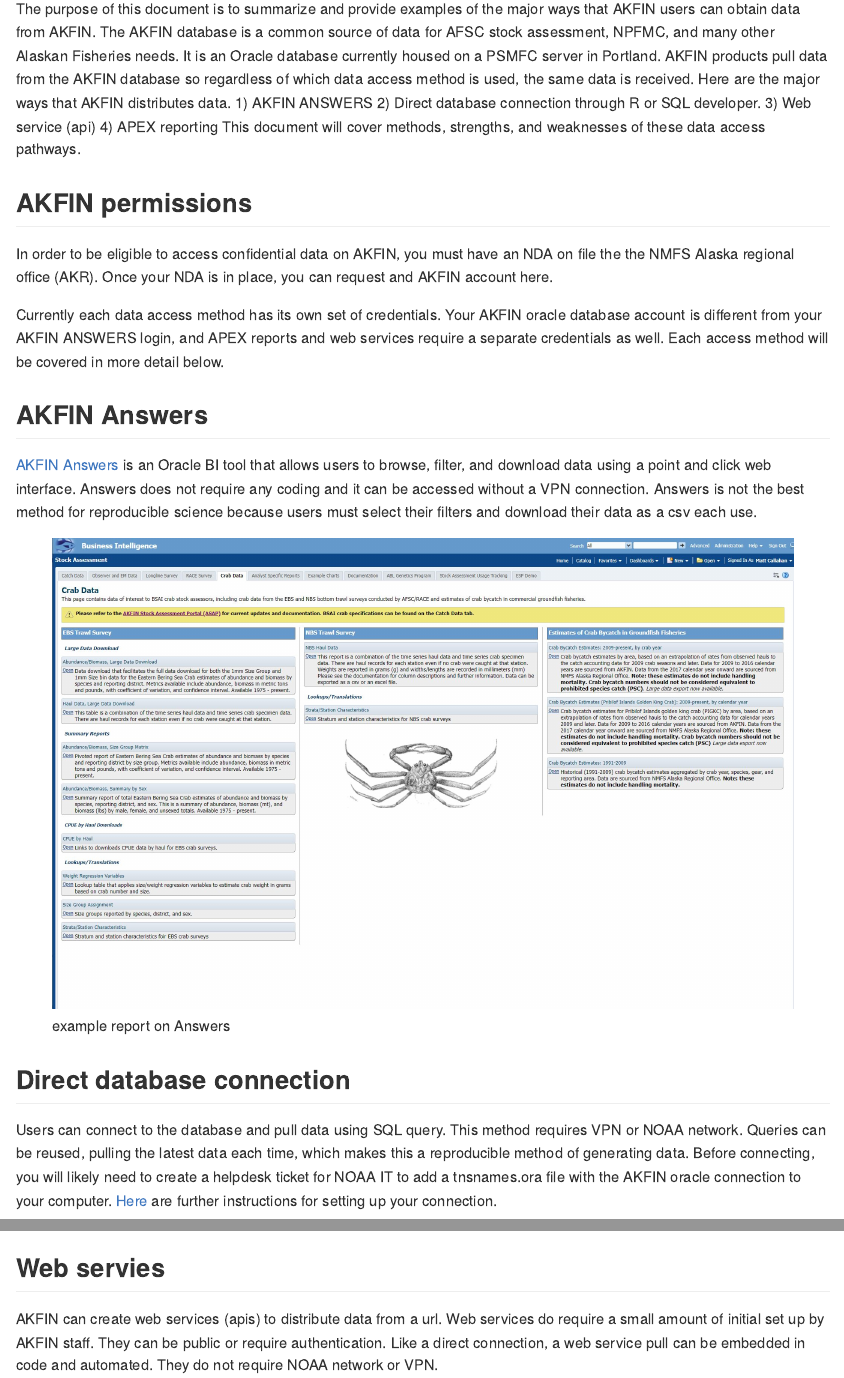
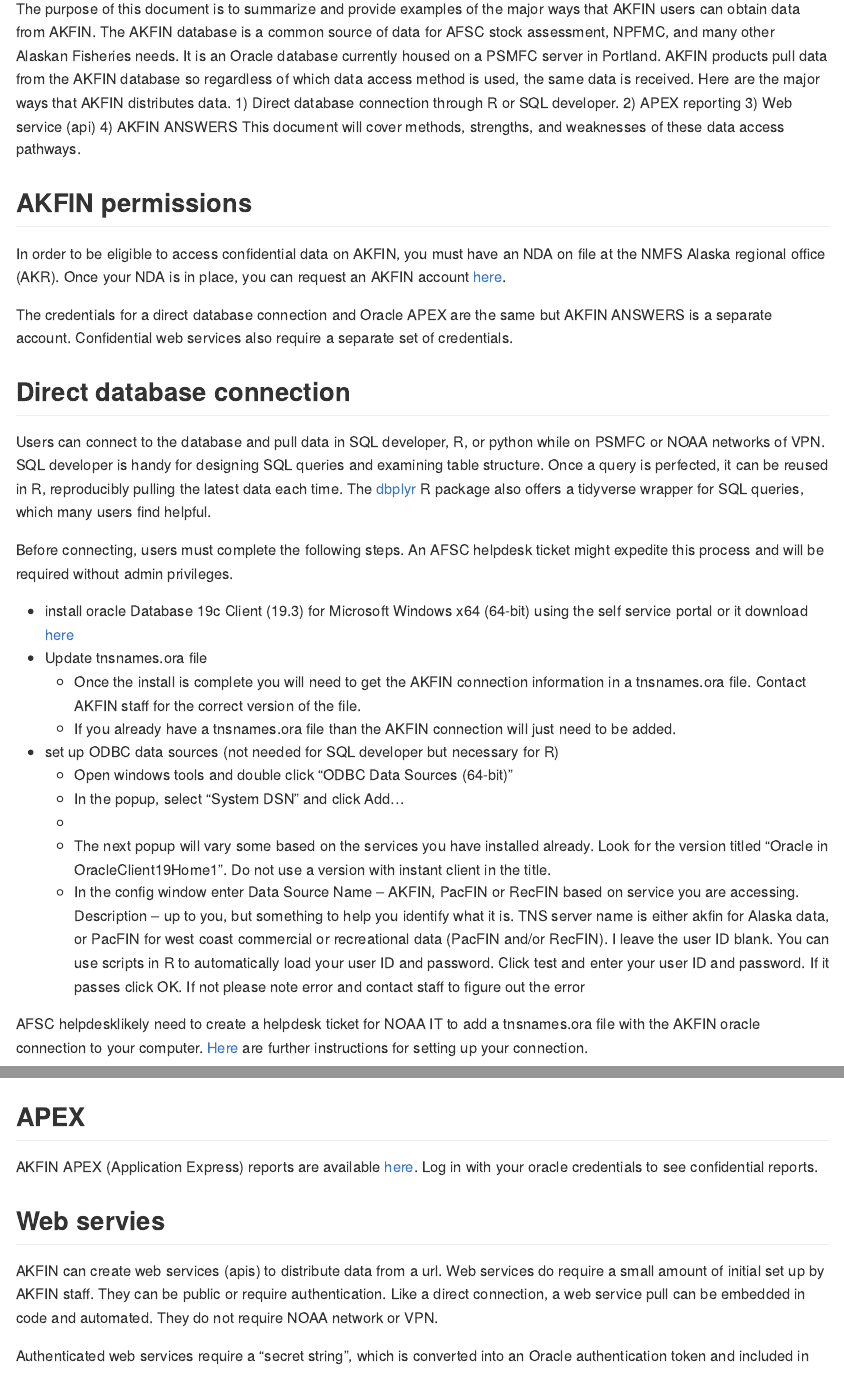
Before and after one commit to PSMFC-AKFIN/accessing-data, an R Markdown document (README.Rmd): the page in a window 1100 px wide, from 90 px down, and a second part further down, joined at a grey line. Rendered offline with R 4.5, knitr and Pandoc, with nearby package versions; some code elsewhere in the file could not run offline; long lines of code are wrapped.

Commit message:
updated .RMD

````diff
--- a/README.Rmd
+++ b/README.Rmd
@@ -20,30 +20,39 @@
 It is an Oracle database currently housed on a PSMFC server in Portland.
 AKFIN products pull data from the AKFIN database so regardless of which data access method is used, the same data is received.
 Here are the major ways that AKFIN distributes data.
-  1) AKFIN ANSWERS
-  2) Direct database connection through R or SQL developer.
+  1) Direct database connection through R or SQL developer.
+  2) APEX reporting
   3) Web service (api)
-  4) APEX reporting
+  4) AKFIN ANSWERS
 This document will cover methods, strengths, and weaknesses of these data access pathways.
 
 ## AKFIN permissions
-In order to be eligible to access confidential data on AKFIN, you must have an NDA on file the the NMFS Alaska regional office (AKR).
-Once your NDA is in place, you can request and AKFIN account here.
+In order to be eligible to access confidential data on AKFIN, you must have an NDA on file at the NMFS Alaska regional office (AKR). Once your NDA is in place, you can request an AKFIN account [here](https://reports.psmfc.org/akfin/akfin/r/profile/request-account).
 
-Currently each data access method has its own set of credentials. Your AKFIN oracle database account is different from your AKFIN ANSWERS login, and APEX reports and web services require a separate credentials as well. Each access method will be covered in more detail below.
+The credentials for a direct database connection and Oracle APEX are the same but  AKFIN ANSWERS is a separate account. Confidential web services also require a separate set of credentials.
 
-## AKFIN Answers
-[AKFIN Answers](https://akfinbi.psmfc.org/bi-security-login/login.jsp?msi=false&redirect=L2FuYWx5dGljcy9zYXcuZGxsP2JpZWVob21lJnN0YXJ0UGFnZT0xJmhhc2g9Y0MtckpJLUVnQUhzUlBtMDM5TWZBamZxdkctT0oydlhlc0VON0h2azlyeFFOSlZRZkNMTVlHYWRNdXRTcmF1Wg==) is an Oracle BI tool that allows users to browse, filter, and download data using a point and click web interface.
-Answers does not require any coding and it can be accessed without a VPN connection.
-Answers is not the best method for reproducible science because users must select their filters and download their data as a csv each use.
-
-![example report on Answers](img/crab dashboard.png)
 
 ## Direct database connection
-Users can connect to the database and pull data using SQL query.
-This method requires VPN or NOAA network.
-Queries can be reused, pulling the latest data each time, which makes this a reproducible method of generating data.
-Before connecting, you will likely need to create a helpdesk ticket for NOAA IT to add a tnsnames.ora file with the AKFIN oracle connection to your computer. [Here](https://github.com/PSMFC-AKFIN/accessing-data/blob/main/OT-How-to_%20Direct%20DB%20Access%20from%20R%20using%20ODBC-150125-233139.pdf) are further instructions for setting up your connection.
+Users can connect to the database and pull data in SQL developer, R, or python while on PSMFC or NOAA networks of VPN.
+SQL developer is handy for designing SQL queries and examining table structure. Once a query is perfected, it can be reused in R, reproducibly pulling the latest data each time.
+The [dbplyr](https://dbplyr.tidyverse.org/) R package also offers a tidyverse wrapper for SQL queries, which many users find helpful.
+
+
+Before connecting, users must complete the following steps. An AFSC helpdesk ticket might expedite this process and will be required without admin privileges.
+
+* install oracle Database 19c Client (19.3) for Microsoft Windows x64 (64-bit) using the self service portal or it download [here](https://www.oracle.com/database/technologies/oracle19c-windows-downloads.html)
+* Update tnsnames.ora file
+  + Once the install is complete you will need to get the AKFIN connection information in a tnsnames.ora file. Contact AKFIN staff for the correct version of the file.
+  + If you already have a tnsnames.ora file than the AKFIN connection will just need to be added.
+* set up ODBC data sources (not needed for SQL developer but necessary for R)
+  + Open windows tools and double click "ODBC Data Sources (64-bit)"
+  + In the popup, select "System DSN" and click Add...
+  + [](image/systemdsn.png)
+  + The next popup will vary some based on the services you have installed already. Look for the version titled "Oracle in OracleClient19Home1". Do not use a version with instant client in the title.
+  + In the config window enter Data Source Name – AKFIN, PacFIN or RecFIN based on service you are accessing. Description – up to you, but something to help you identify what it is. TNS server name is either akfin for Alaska data, or PacFIN for west coast commercial or recreational data (PacFIN and/or RecFIN). I leave the user ID blank. You can use scripts in R to automatically load your user ID and password. Click test and enter your user ID and password. If it passes click OK. If not please note error and contact staff to figure out the error
+
+
+AFSC helpdesklikely need to create a helpdesk ticket for NOAA IT to add a tnsnames.ora file with the AKFIN oracle connection to your computer. [Here](https://github.com/PSMFC-AKFIN/accessing-data/blob/main/OT-How-to_%20Direct%20DB%20Access%20from%20R%20using%20ODBC-150125-233139.pdf) are further instructions for setting up your connection.
 
 You can use R or SQL developer to connect directly. SQL developer is much more efficient for exploring the data tables. If you are new to SQL, it’s more efficient to tweak your code in there before running it in R.
 
@@ -84,6 +93,8 @@
                       use_historical=FALSE, db=con, print_sql=FALSE, save=FALSE)
 ```
 
+## APEX
+AKFIN APEX (Application Express) reports are available [here](https://reports.psmfc.org/akfin/f?p=501:1000::::::). Log in with your oracle credentials to see confidential reports.
 
 ## Web servies
 AKFIN can create web services (apis) to distribute data from a url. Web services do require a small amount of initial set up by AKFIN staff. They can be public or require authentication. Like a direct connection, a web service pull can be embedded in code and automated. They do not require NOAA network or VPN.
````
Also changed, not shown: img/systemdsn.png (added), README.Rmd (10 more changed lines).
